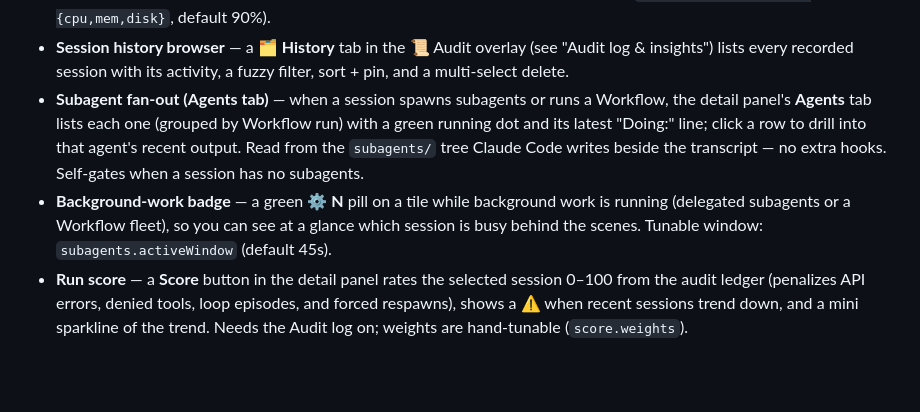
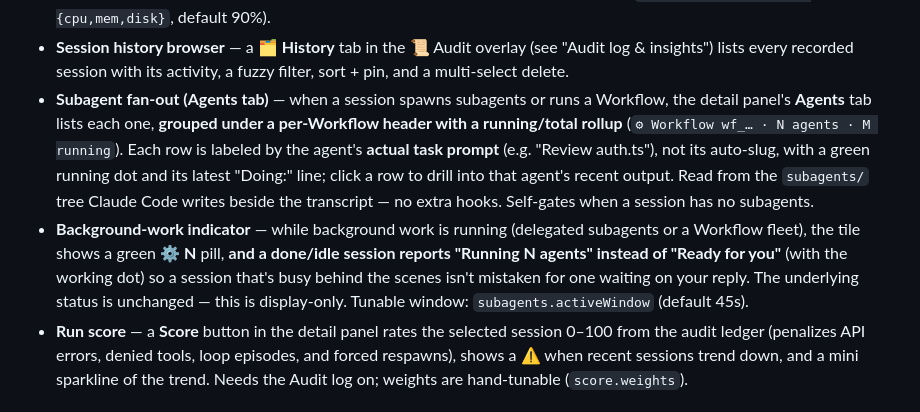
Before and after one commit to WSAdam/claude-shepherd, a Markdown page: README.md, the part around the change. Drawn GitHub-style; blank space fills up the shorter version.

```diff
--- a/README.md
+++ b/README.md
@@ -69,13 +69,17 @@ All derived locally from the transcript Shepherd already tails — no extra hook
   "Audit log & insights") lists every recorded session with its activity, a fuzzy filter,
   sort + pin, and a multi-select delete.
 - **Subagent fan-out (Agents tab)** — when a session spawns subagents or runs a Workflow,
-  the detail panel's **Agents** tab lists each one (grouped by Workflow run) with a green
-  running dot and its latest "Doing:" line; click a row to drill into that agent's recent
-  output. Read from the `subagents/` tree Claude Code writes beside the transcript — no extra
-  hooks. Self-gates when a session has no subagents.
-- **Background-work badge** — a green **⚙ N** pill on a tile while background work is running
-  (delegated subagents or a Workflow fleet), so you can see at a glance which session is busy
-  behind the scenes. Tunable window: `subagents.activeWindow` (default 45s).
+  the detail panel's **Agents** tab lists each one, **grouped under a per-Workflow header
+  with a running/total rollup** (`⚙ Workflow wf_… · N agents · M running`). Each row is
+  labeled by the agent's **actual task prompt** (e.g. "Review auth.ts"), not its auto-slug,
+  with a green running dot and its latest "Doing:" line; click a row to drill into that
+  agent's recent output. Read from the `subagents/` tree Claude Code writes beside the
+  transcript — no extra hooks. Self-gates when a session has no subagents.
+- **Background-work indicator** — while background work is running (delegated subagents or a
+  Workflow fleet), the tile shows a green **⚙ N** pill, **and a done/idle session reports
+  "Running N agents" instead of "Ready for you"** (with the working dot) so a session that's
+  busy behind the scenes isn't mistaken for one waiting on your reply. The underlying status
+  is unchanged — this is display-only. Tunable window: `subagents.activeWindow` (default 45s).
 - **Run score** — a **Score** button in the detail panel rates the selected session 0–100 from
   the audit ledger (penalizes API errors, denied tools, loop episodes, and forced respawns),
   shows a ⚠ when recent sessions trend down, and a mini sparkline of the trend. Needs the Audit
```
Also changed, not shown: CHANGELOG.md (+35 -0 lines), context.md (+11 -7 lines).
